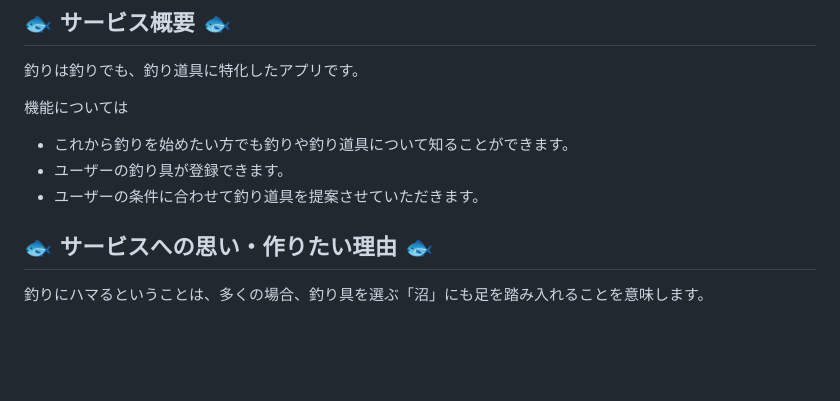
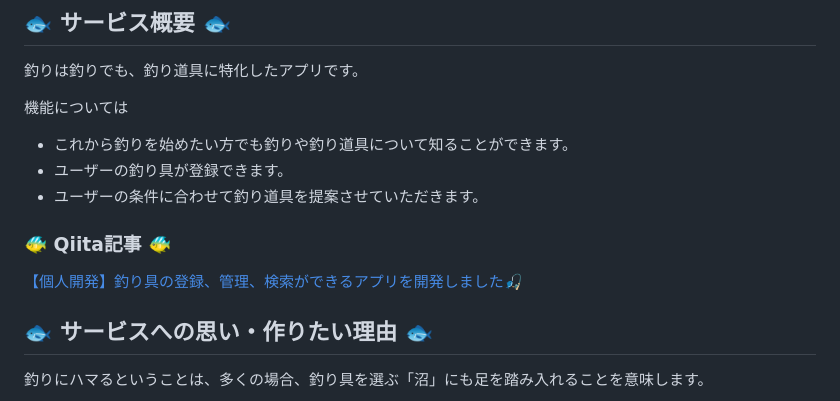
Before and after one commit to rei-dev99/TackleMaster, a Markdown page: README.md, the part around the change. Rendered like a GitHub page; blank space fills up the shorter version.

```diff
--- a/README.md
+++ b/README.md
@@ -17,6 +17,9 @@ Googleログインが可能で、すぐに利用することができます。
 - これから釣りを始めたい方でも釣りや釣り道具について知ることができます。
 - ユーザーの釣り具が登録できます。
 - ユーザーの条件に合わせて釣り道具を提案させていただきます。
+
+### 🐠 Qiita記事 🐠
+[【個人開発】釣り具の登録、管理、検索ができるアプリを開発しました🎣](https://qiita.com/rei-dev99/items/befcace8fbb9bd7b5274)
 
 ## 🐟 サービスへの思い・作りたい理由 🐟
 釣りにハマるということは、多くの場合、釣り具を選ぶ「沼」にも足を踏み入れることを意味します。
```
